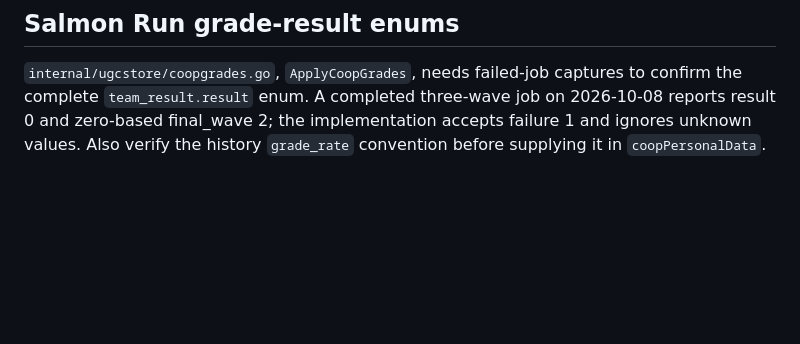
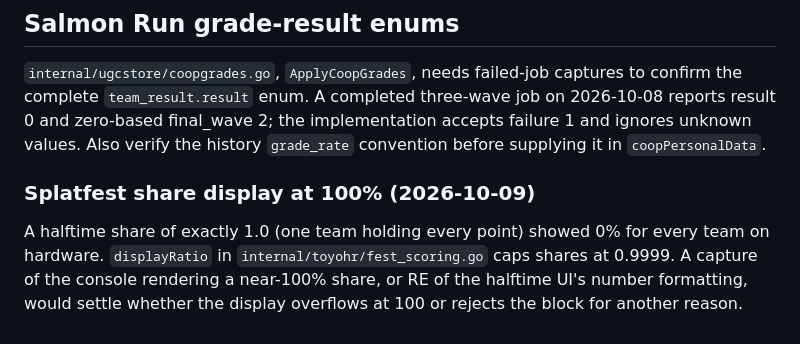
Before and after one commit to GRID0-net/grid0plus, a Markdown page: docs/CAPTURES/README.md, the part around the change. Drawn GitHub-style; blank space fills up the shorter version.

Commit message:
docs: Record the halftime share display question

```diff
--- a/docs/CAPTURES/README.md
+++ b/docs/CAPTURES/README.md
@@ -1570,3 +1570,11 @@ to confirm the complete `team_result.result` enum. A completed three-wave job
 on 2026-10-08 reports result 0 and zero-based final_wave 2; the implementation
 accepts failure 1 and ignores unknown values. Also verify the history
 `grade_rate` convention before supplying it in `coopPersonalData`.
+
+### Splatfest share display at 100% (2026-10-09)
+
+A halftime share of exactly 1.0 (one team holding every point) showed 0% for
+every team on hardware. `displayRatio` in `internal/toyohr/fest_scoring.go`
+caps shares at 0.9999. A capture of the console rendering a near-100% share,
+or RE of the halftime UI's number formatting, would settle whether the display
+overflows at 100 or rejects the block for another reason.
```
